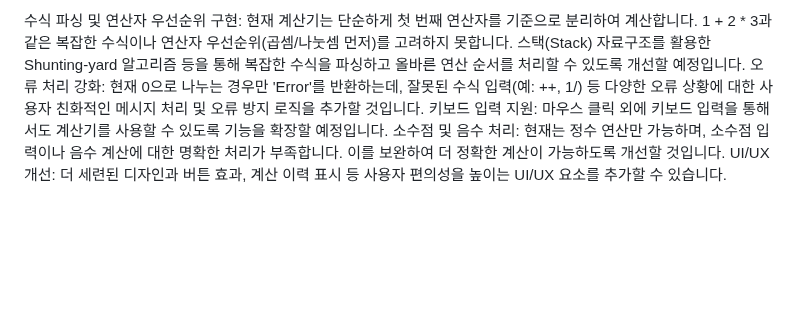
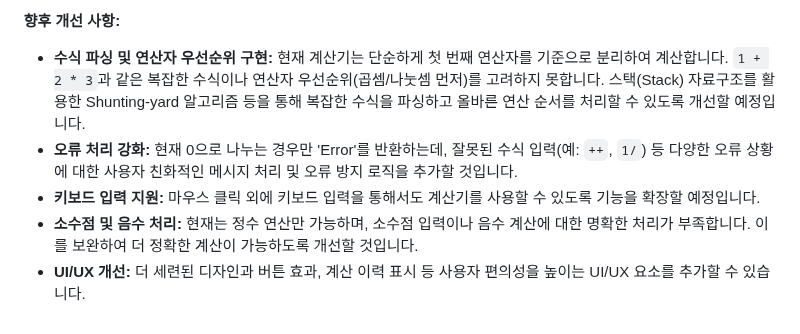
Before and after one commit to kita-Art/carculoter, a Markdown page: README.md, the part around one of its changes. Drawn GitHub-style; blank space fills up the shorter version.

```diff
--- a/README.md
+++ b/README.md
@@ -56,6 +58,8 @@ CSS 애니메이션 및 전환 효과: animation과 transition 속성을 사용
 
-수식 파싱 및 연산자 우선순위 구현: 현재 계산기는 단순하게 첫 번째 연산자를 기준으로 분리하여 계산합니다. 1 + 2 * 3과 같은 복잡한 수식이나 연산자 우선순위(곱셈/나눗셈 먼저)를 고려하지 못합니다. 스택(Stack) 자료구조를 활용한 Shunting-yard 알고리즘 등을 통해 복잡한 수식을 파싱하고 올바른 연산 순서를 처리할 수 있도록 개선할 예정입니다.
-오류 처리 강화: 현재 0으로 나누는 경우만 'Error'를 반환하는데, 잘못된 수식 입력(예: ++, 1/) 등 다양한 오류 상황에 대한 사용자 친화적인 메시지 처리 및 오류 방지 로직을 추가할 것입니다.
-키보드 입력 지원: 마우스 클릭 외에 키보드 입력을 통해서도 계산기를 사용할 수 있도록 기능을 확장할 예정입니다.
-소수점 및 음수 처리: 현재는 정수 연산만 가능하며, 소수점 입력이나 음수 계산에 대한 명확한 처리가 부족합니다. 이를 보완하여 더 정확한 계산이 가능하도록 개선할 것입니다.
-UI/UX 개선: 더 세련된 디자인과 버튼 효과, 계산 이력 표시 등 사용자 편의성을 높이는 UI/UX 요소를 추가할 수 있습니다.
+**향후 개선 사항:**
+
+* **수식 파싱 및 연산자 우선순위 구현:** 현재 계산기는 단순하게 첫 번째 연산자를 기준으로 분리하여 계산합니다. `1 + 2 * 3`과 같은 복잡한 수식이나 연산자 우선순위(곱셈/나눗셈 먼저)를 고려하지 못합니다. 스택(Stack) 자료구조를 활용한 Shunting-yard 알고리즘 등을 통해 복잡한 수식을 파싱하고 올바른 연산 순서를 처리할 수 있도록 개선할 예정입니다.
+* **오류 처리 강화:** 현재 0으로 나누는 경우만 'Error'를 반환하는데, 잘못된 수식 입력(예: `++`, `1/`) 등 다양한 오류 상황에 대한 사용자 친화적인 메시지 처리 및 오류 방지 로직을 추가할 것입니다.
+* **키보드 입력 지원:** 마우스 클릭 외에 키보드 입력을 통해서도 계산기를 사용할 수 있도록 기능을 확장할 예정입니다.
+* **소수점 및 음수 처리:** 현재는 정수 연산만 가능하며, 소수점 입력이나 음수 계산에 대한 명확한 처리가 부족합니다. 이를 보완하여 더 정확한 계산이 가능하도록 개선할 것입니다.
+* **UI/UX 개선:** 더 세련된 디자인과 버튼 효과, 계산 이력 표시 등 사용자 편의성을 높이는 UI/UX 요소를 추가할 수 있습니다.
```
Also changed, not shown: other parts of README.md (+45 -43 lines).
